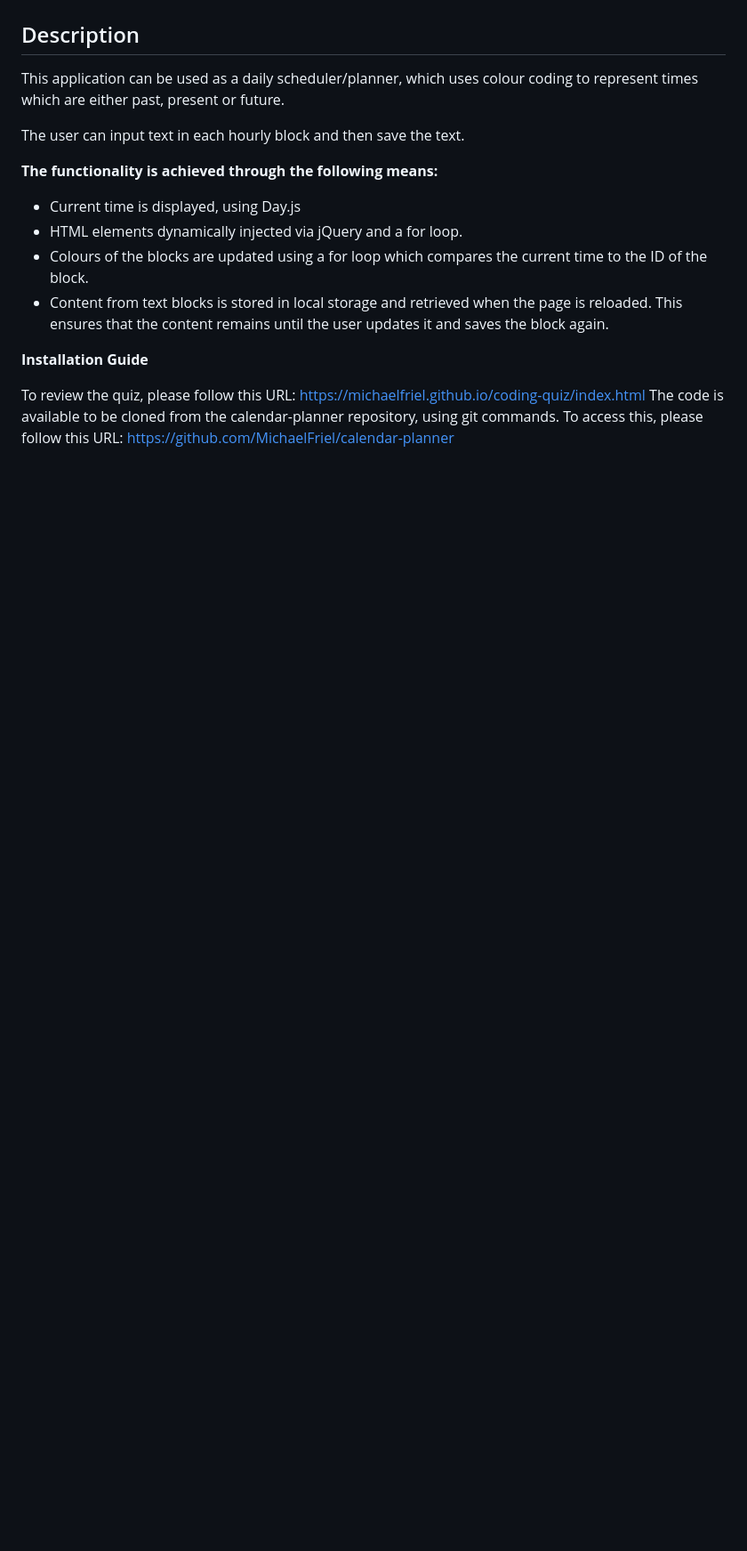
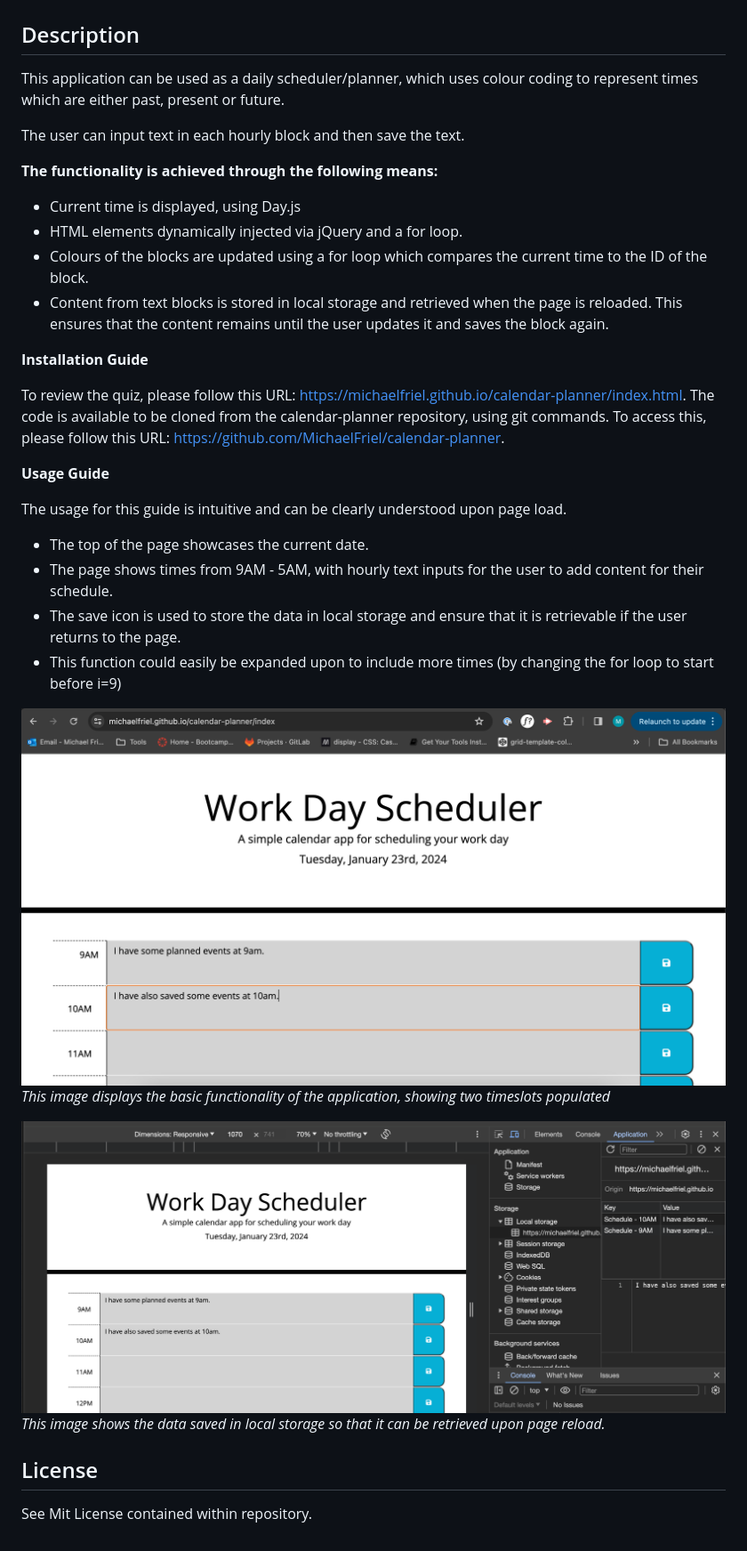
Before and after one commit to MichaelFriel/calendar-planner, a Markdown page: README.md, the part around the change. Shown: that part at 89% size. GitHub-like rendering; pictures changed too: Assets/images/calendar.png (added), Assets/images/local-storage-schedule.png (added); blank space fills up the shorter version.

Commit message:
Updated ReadMe to contain description, usage guide and license.

```diff
--- a/README.md
+++ b/README.md
@@ -15,4 +15,21 @@ The user can input text in each hourly block and then save the text.
 
 **Installation Guide**
 
-To review the quiz, please follow this URL: https://michaelfriel.github.io/coding-quiz/index.html The code is available to be cloned from the calendar-planner repository, using git commands. To access this, please follow this URL: https://github.com/MichaelFriel/calendar-planner
+To review the quiz, please follow this URL: https://michaelfriel.github.io/calendar-planner/index.html. The code is available to be cloned from the calendar-planner repository, using git commands. To access this, please follow this URL: https://github.com/MichaelFriel/calendar-planner.
+
+**Usage Guide**
+
+The usage for this guide is intuitive and can be clearly understood upon page load.
+* The top of the page showcases the current date.
+* The page shows times from 9AM - 5AM, with hourly text inputs for the user to add content for their schedule.
+* The save icon is used to store the data in local storage and ensure that it is retrievable if the user returns to the page.
+* This function could easily be expanded upon to include more times (by changing the for loop to start before i=9)
+
+![Screenshot showing the planner with two days populated](Assets/images/calendar.png)
+*This image displays the basic functionality of the application, showing two timeslots populated*
+
+![Screenshot showing the text values saved in local storage](Assets/images/local-storage-schedule.png)
+*This image shows the data saved in local storage so that it can be retrieved upon page reload.*
+
+## License
+See Mit License contained within repository.
```
